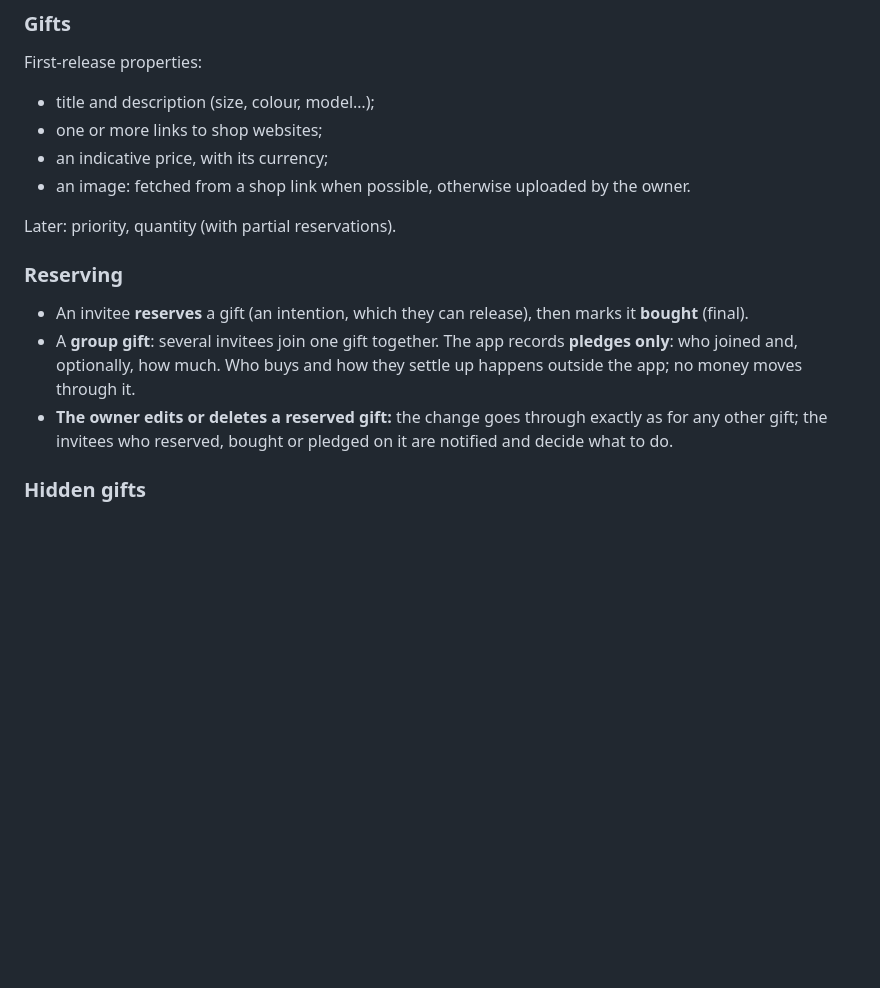
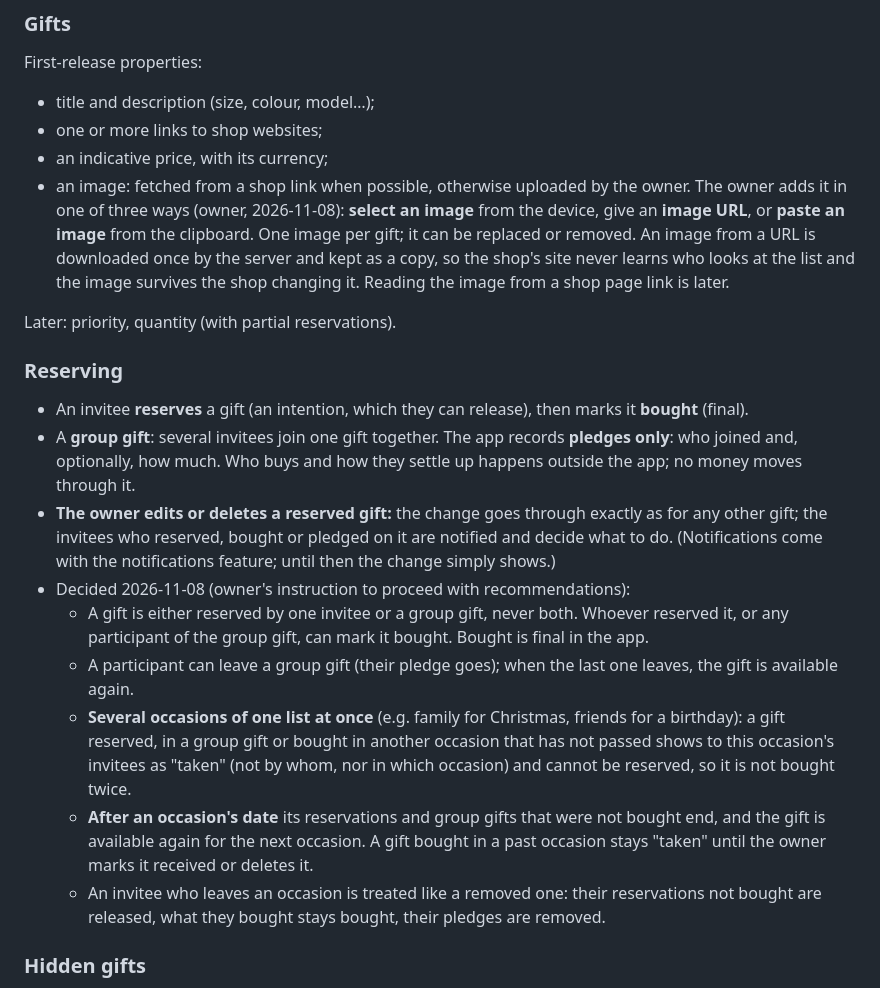
Before and after one commit to rui-nar/Wishlist, a Markdown page: docs/NEEDS.md, the part around the change. Drawn GitHub-style; blank space fills up the shorter version.

Commit message:
docs(needs): gift image sources and reserving decisions
Co-Authored-By: Claude Opus 5.5 <noreply@anthropic.com>

```diff
--- a/docs/NEEDS.md
+++ b/docs/NEEDS.md
@@ -70,7 +70,12 @@ First-release properties:
 - one or more links to shop websites;
 - an indicative price, with its currency;
 - an image: fetched from a shop link when possible, otherwise uploaded by the
-  owner.
+  owner. The owner adds it in one of three ways (owner, 2026-11-08): **select
+  an image** from the device, give an **image URL**, or **paste an image** from
+  the clipboard. One image per gift; it can be replaced or removed. An image
+  from a URL is downloaded once by the server and kept as a copy, so the
+  shop's site never learns who looks at the list and the image survives the
+  shop changing it. Reading the image from a shop page link is later.
 
 Later: priority, quantity (with partial reservations).
 
@@ -83,7 +88,26 @@ Later: priority, quantity (with partial reservations).
   they settle up happens outside the app; no money moves through it.
 - **The owner edits or deletes a reserved gift:** the change goes through
   exactly as for any other gift; the invitees who reserved, bought or pledged
-  on it are notified and decide what to do.
+  on it are notified and decide what to do. (Notifications come with the
+  notifications feature; until then the change simply shows.)
+- Decided 2026-11-08 (owner's instruction to proceed with recommendations):
+  - A gift is either reserved by one invitee or a group gift, never both.
+    Whoever reserved it, or any participant of the group gift, can mark it
+    bought. Bought is final in the app.
+  - A participant can leave a group gift (their pledge goes); when the last
+    one leaves, the gift is available again.
+  - **Several occasions of one list at once** (e.g. family for Christmas,
+    friends for a birthday): a gift reserved, in a group gift or bought in
+    another occasion that has not passed shows to this occasion's invitees as
+    "taken" (not by whom, nor in which occasion) and cannot be reserved, so it
+    is not bought twice.
+  - **After an occasion's date** its reservations and group gifts that were
+    not bought end, and the gift is available again for the next occasion. A
+    gift bought in a past occasion stays "taken" until the owner marks it
+    received or deletes it.
+  - An invitee who leaves an occasion is treated like a removed one: their
+    reservations not bought are released, what they bought stays bought,
+    their pledges are removed.
 
 ### Hidden gifts
 
```
